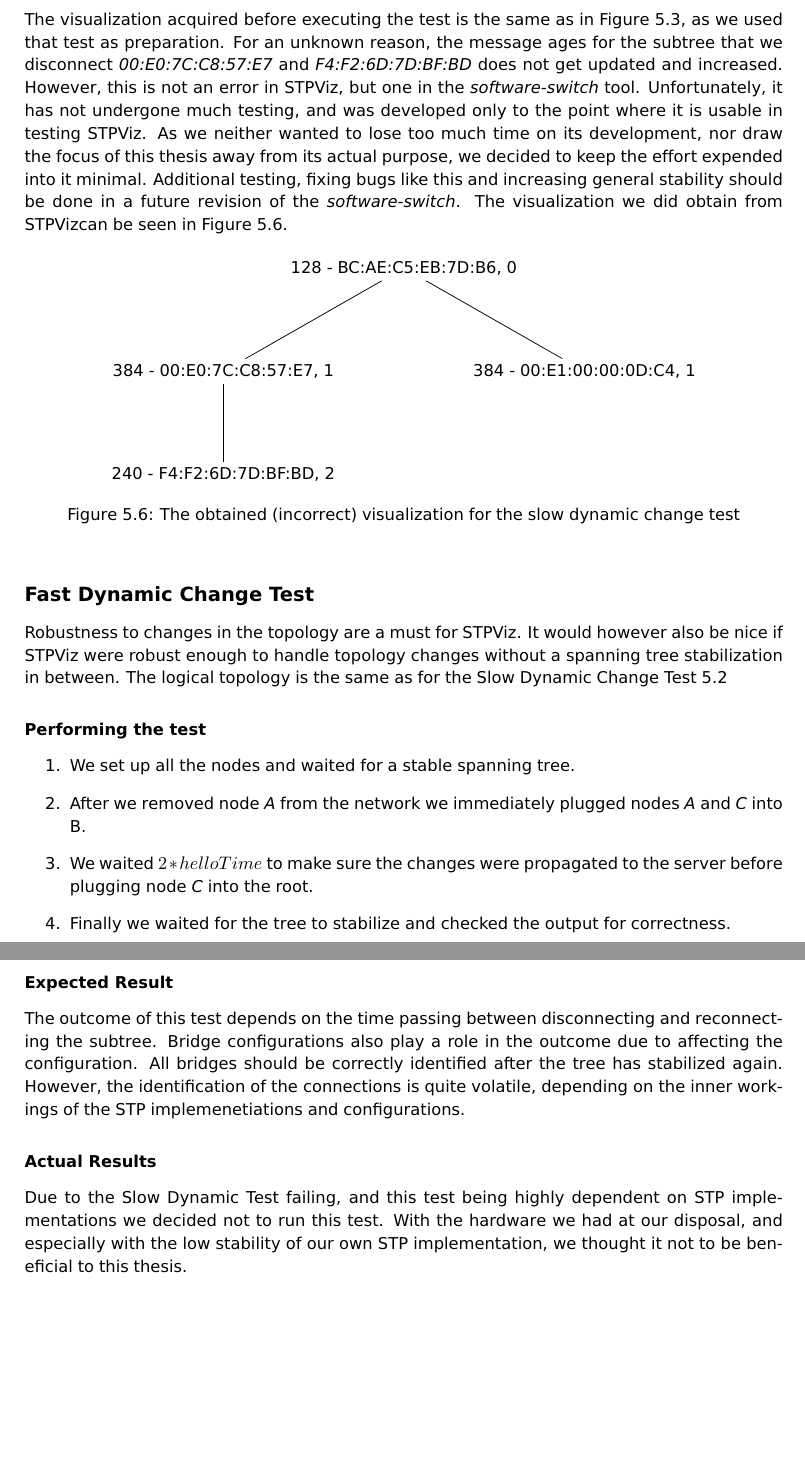
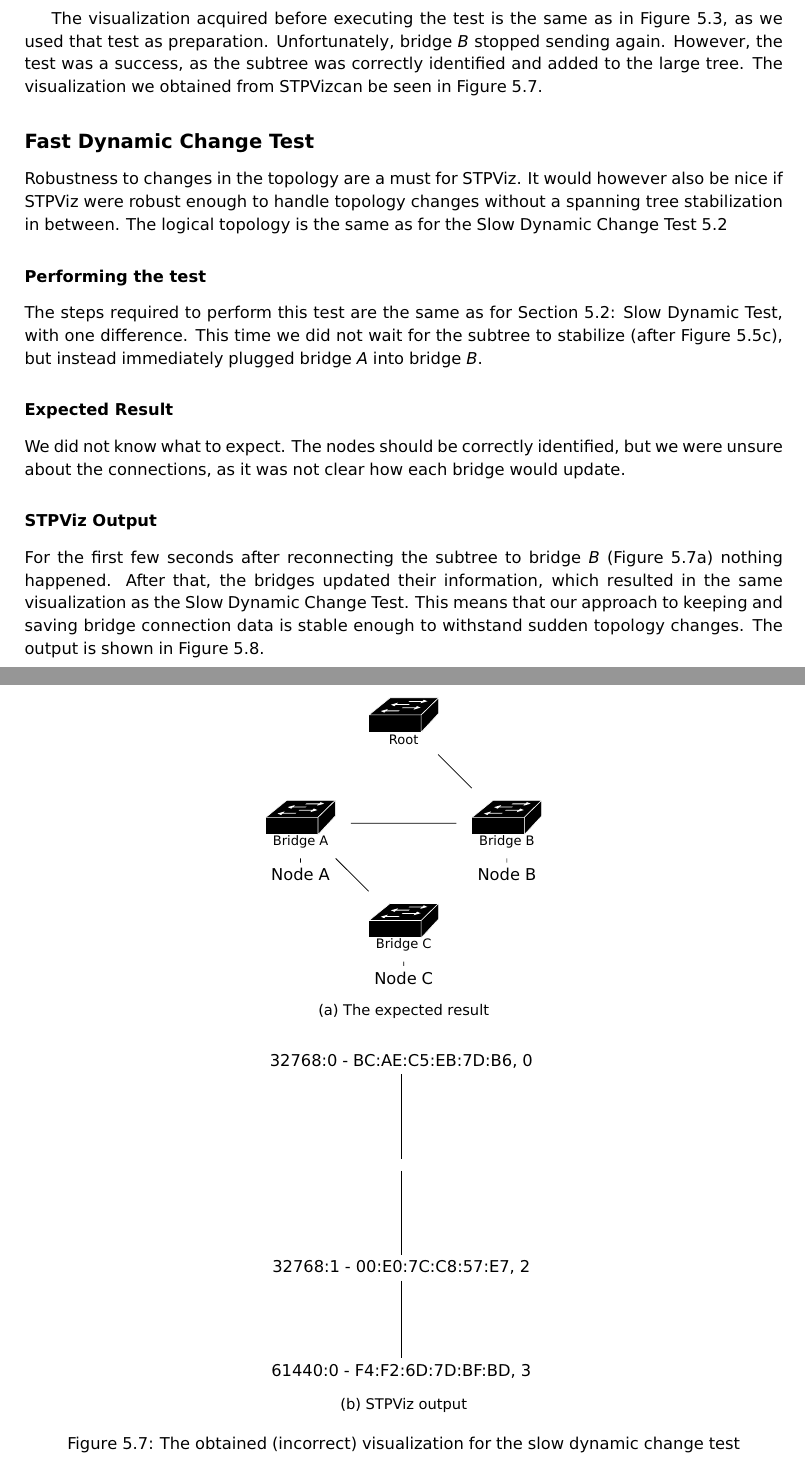
Before and after one commit to alxshine/stp-tree-generator, a LaTeX thesis (thesis/paper.tex, which reads thesis/chapters/stp-tree-gen.tex, thesis/chapters/testing.tex, thesis/results/dynAfterWorking.tikz): two parts of pages 47 and 48 of 52 before the commit and two parts of pages 48 and 49 of 54 after it, joined at a grey line, cut so that both start at the same text, the shorter picture padded with empty space. The pictures show the PDF file thesis/latex-build/paper.pdf that the author committed with the source.

Commit message:
finished another revision of this thesis

```diff
--- a/thesis/chapters/stp-tree-gen.tex
+++ b/thesis/chapters/stp-tree-gen.tex
@@ -367,18 +368,7 @@ Figure~\ref{fig:viz_example} shows an example.
 \begin{figure}[h]
     %TODO: change to new output format
     \centering
-    \begin{tikzpicture}
-        \node (0) at (7.000000,20) {128 - BC:AE:C5:EB:7D:B6, 0};
-        \node (1) at (2.333333,18) {};
-        \node (2) at (2.333333,16) {240 - F4:F2:6D:7D:BF:BD, 2};
-        \draw (1) -- (2);
-        \node (3) at (7.000000,18) {384 - 00:E1:00:00:0D:C4, 1};
-        \node (4) at (11.666667,18) {384 - 00:E0:7C:C8:57:E7, 1};
-        \draw
-        (0) -- (1)
-        (0) -- (3)
-        (0) -- (4);
-    \end{tikzpicture}
+    \input{../results/estWorking.tikz}
     \caption{An example for \tool\ output}
     \label{fig:viz_example}
 \end{figure}
--- a/thesis/chapters/testing.tex
+++ b/thesis/chapters/testing.tex
@@ -140,16 +156,6 @@ Additionally, this time the identification of bridge connections is possible, an
 If bridge \textit{D} is connected to bridges \textit{B} and \textit{C} before they are connected to bridge \textit{A}, the tree can build up slowly and the clients will know about the connections.
 The resulting visualization can be seen in Figure~\ref{fig:est}
 \begin{figure}[h]
-    \centering
-    \begin{tikzpicture}[]
-        \node (0) at (7.000000,20) {128 - BC:AE:C5:EB:7D:B6, 0};
-        \node (1) at (3.500000,18) {384 - 00:E0:7C:C8:57:E7, 1};
-        \node (2) at (3.500000,16) {240 - F4:F2:6D:7D:BF:BD, 2};
-        \draw
-        (1) -- (2);
-        \node (3) at (10.500000,18) {384 - 00:E1:00:00:0D:C4, 1};
-        \draw
-        (0) -- (1)
-        (0) -- (3);
-    \end{tikzpicture}
-    \caption{The test setup with fully recognized connections}
+    \begin{subfigure}[b]{\textwidth}
+        \centering
+            \begin{tikzpicture}
@@ -188,7 +218,7 @@ As visible in Figure~\ref{fig:removal}, the bridge is correctly removed.
             (root) -- (b)
             (empty) -- (c);
         \end{tikzpicture}
-        \caption{The expected output}
+        \caption{The expected result}
         \label{fig:removalExp}
     \end{subfigure}
 
@@ -196,16 +226,7 @@ As visible in Figure~\ref{fig:removal}, the bridge is correctly removed.
 
     \begin{subfigure}[b]{\textwidth}
         \centering
-        \begin{tikzpicture}[]
-            \node (0) at (7.000000,20) {128 - BC:AE:C5:EB:7D:B6, 0};
-            \node (1) at (3.500000,18) {};
-            \node (2) at (3.500000,16) {240 - F4:F2:6D:7D:BF:BD, 2};
-            \draw (1) -- (2);
-            \node (3) at (10.500000,18) {384 - 00:E0:7C:C8:57:E7, 1};
-            \draw
-            (0) -- (1)
-            (0) -- (3);
-        \end{tikzpicture}
+        \input{../results/removal.tikz}
         \caption{The \tool\ output}
     \end{subfigure}
     \caption{Expected output compared to \tool\ output}
@@ -326,9 +348,2 @@ Because we wait for the small subtree to stabilize, establishing bridge \textit{
 
-\subsubsection*{Actual Result}
-The visualization acquired before executing the test is the same as in Figure~\ref{fig:est}, as we used that test as preparation.
-For an unknown reason, the message ages for the subtree that we disconnect \textit{00:E0:7C:C8:57:E7} and \textit{F4:F2:6D:7D:BF:BD} does not get updated and increased.
-However, this is not an error in \tool, but one in the \textit{software-switch} tool.
-Unfortunately, it has not undergone much testing, and was developed only to the point where it is usable in testing \tool.
-As we neither wanted to lose too much time on its development, nor draw the focus of this thesis away from its actual purpose, we decided to keep the effort expended into it minimal.
-Additional testing, fixing bugs like this and increasing general stability should be done in a future revision of the \textit{software-switch}.
-The visualization we did obtain from \tool can be seen in Figure~\ref{fig:dynAfter}.
+\subsubsection*{\tool\ Output}
@@ -335,16 +358,46 @@ The visualization we did obtain from \tool can be seen in Figure~\ref{fig:dynAft
 \begin{figure}[h]
     \centering
-    \begin{tikzpicture}[]
-        \node (0) at (7.000000,20) {128 - BC:AE:C5:EB:7D:B6, 0};
-        \node (1) at (3.500000,18) {384 - 00:E0:7C:C8:57:E7, 1};
-        \node (2) at (3.500000,16) {240 - F4:F2:6D:7D:BF:BD, 2};
-        \draw
-        (1) -- (2);
-        \node (3) at (10.500000,18) {384 - 00:E1:00:00:0D:C4, 1};
-        \draw
-        (0) -- (1)
-        (0) -- (3);
-    \end{tikzpicture}
+    \includegraphics[width=0.8\textwidth]{noTc.png}
+    \caption{The packet capture not showing a TC flag}
+    \label{fig:noTc}
+\end{figure}
+
+
+The visualization acquired before executing the test is the same as in Figure~\ref{fig:est}, as we used that test as preparation.
+Unfortunately, bridge \textit{B} stopped sending again.
+However, the test was a success, as the subtree was correctly identified and added to the large tree.
+The visualization we obtained from \tool can be seen in Figure~\ref{fig:dynAfter}.
+\begin{figure}[h]
+    \begin{subfigure}[b]{\textwidth}
+        \centering
+        \begin{tikzpicture}
+            \node (root) at (2, 4) {\switch{0.8}{Root}};
+            \node (a) at (0, 2) {\switch{0.8}{Bridge A}};
+            \node (na) at (0, 1) {Node A};
+            \node (b) at (4, 2) {\switch{0.8}{Bridge B}};
+            \node (nb) at (4, 1) {Node B};
+            \node (c) at (2, 0) {\switch{0.8}{Bridge C}};
+            \node (nc) at (2, -1) {Node C};
+
+            \draw
+            (root) -- (b)
+            (b) -- (a)
+            (a) -- (c)
+            (a) -- (na)
+            (b) -- (nb)
+            (c) -- (nc);
+        \end{tikzpicture}
+        \caption{The expected result}
+        \label{fig:sdcTest5}
+    \end{subfigure}
+
+    \vspace{0.5cm}
+
+    \begin{subfigure}[b]{\textwidth}
+        \centering
+        \input{../results/dynAfterWorking.tikz}
+        \caption{\tool\ output}
+    \end{subfigure}
     \caption{The obtained (incorrect) visualization for the slow dynamic change test}
     \label{fig:dynAfter}
 \end{figure}
@@ -356,19 +409,21 @@ It would however also be nice if \tool\ were robust enough to handle topology ch
 The logical topology is the same as for the Slow Dynamic Change Test \ref{slow_dynamic_test}
 
 \subsubsection*{Performing the test}
-\begin{enumerate}
-    \item We set up all the nodes and waited for a stable spanning tree.
-    \item After we removed node \textit{A} from the network we immediately plugged nodes \textit{A} and \textit{C} into B.
-    \item We waited $2*helloTime$ to make sure the changes were propagated to the server before plugging node \textit{C} into the root.
-    \item Finally we waited for the tree to stabilize and checked the output for correctness.
-\end{enumerate}
+The steps required to perform this test are the same as for Section~\ref{slow_dynamic_test}: Slow Dynamic Test, with one difference.
+This time we did not wait for the subtree to stabilize (after Figure~\ref{fig:sdcTest3}), but instead immediately plugged bridge \textit{A} into bridge \textit{B}.
 
 \subsubsection*{Expected Result}
-The outcome of this test depends on the time passing between disconnecting and reconnecting the subtree.
-Bridge configurations also play a role in the outcome due to affecting the configuration.
-All bridges should be correctly identified after the tree has stabilized again.
-However, the identification of the connections is quite volatile, depending on the inner workings of the STP implemenetiations and configurations.
+We did not know what to expect.
+The nodes should be correctly identified, but we were unsure about the connections, as it was not clear how each bridge would update.
 
-\subsubsection*{Actual Results}
-Due to the Slow Dynamic Test failing, and this test being highly dependent on STP implementations we decided not to run this test.
-With the hardware we had at our disposal, and especially with the low stability of our own STP implementation, we thought it not to be beneficial to this thesis.
+\subsubsection*{\tool\ Output}
+For the first few seconds after reconnecting the subtree to bridge \textit{B} (Figure~\ref{fig:sdcTest5}) nothing happened.
+After that, the bridges updated their information, which resulted in the same visualization as the Slow Dynamic Change Test.
+This means that our approach to keeping and saving bridge connection data is stable enough to withstand sudden topology changes.
+The output is shown in Figure~\ref{fig:fdc}.
+\begin{figure}[h]
+    \centering
+    \input{../results/dynFastAfterWorking.tikz}
+    \caption{\tool\ output for the Fast Dynamic Change Test}
+    \label{fig:fdc}
+\end{figure}
--- a/thesis/results/dynAfterWorking.tikz
+++ b/thesis/results/dynAfterWorking.tikz
@@ -6,9 +2,10 @@
-\draw (2) -- (3);
+\node (0) at (7.000000,20) {32768:0 - BC:AE:C5:EB:7D:B6, 0};
+\node (1) at (7.000000,18) {};
+\node (2) at (7.000000,16) {32768:1 - 00:E0:7C:C8:57:E7, 2};
+\node (3) at (7.000000,14) {61440:0 - F4:F2:6D:7D:BF:BD, 3};
+\draw
+(2) -- (3);
 \draw (1) -- (2);
-\node (4) at (10.500000,18) {};
-\node (5) at (10.500000,16) {32768:39025 - 00:E0:7C:C8:57:E7, 2};
-\draw (4) -- (5);
 \draw
-(0) -- (1)
-(0) -- (4);
+(0) -- (1);
 \end{tikzpicture}
--- a/thesis/results/dynFastAfterWorking.tikz
+++ b/thesis/results/dynFastAfterWorking.tikz
@@ -1,8 +1,8 @@
 \begin{tikzpicture}[]
-\node (0) at (7.000000,20) {32768:5861 - BC:AE:C5:EB:7D:B6, 0};
+\node (0) at (7.000000,20) {32768:0 - BC:AE:C5:EB:7D:B6, 0};
 \node (1) at (7.000000,18) {};
-\node (2) at (7.000000,16) {32768:7565 - 00:E0:7C:C8:57:E7, 2};
-\node (3) at (7.000000,14) {61440:7565 - F4:F2:6D:7D:BF:BD, 3};
+\node (2) at (7.000000,16) {32768:1 - 00:E0:7C:C8:57:E7, 2};
+\node (3) at (7.000000,14) {61440:0 - F4:F2:6D:7D:BF:BD, 3};
 \draw
 (2) -- (3);
 \draw (1) -- (2);
--- a/thesis/results/estWorking.tikz
+++ b/thesis/results/estWorking.tikz
@@ -1 +1,4 @@
 \begin{tikzpicture}[]
+\node (0) at (7.000000,20) {32768:0 - BC:AE:C5:EB:7D:B6, 0};
+\node (1) at (3.500000,18) {32768:1 - 00:E0:7C:C8:57:E7, 1};
+\node (2) at (3.500000,16) {61440:0 - F4:F2:6D:7D:BF:BD, 2};
@@ -5,6 +5,6 @@
 \draw
 (1) -- (2);
-\node (3) at (10.500000,18) {32768:48674 - 00:E1:00:00:0D:C4, 1};
+\node (3) at (10.500000,18) {32768:1 - 00:E1:00:00:0D:C4, 1};
 \draw
 (0) -- (1)
 (0) -- (3);
--- a/thesis/results/pnp.tikz
+++ b/thesis/results/pnp.tikz
@@ -1,10 +1,10 @@
 \begin{tikzpicture}[]
-\node (0) at (7.000000,20) {32768:5861 - BC:AE:C5:EB:7D:B6, 0};
-\node (1) at (2.333333,18) {32768:38724 - 00:E1:00:00:0D:C4, 1};
+\node (0) at (7.000000,20) {32768:0 - BC:AE:C5:EB:7D:B6, 0};
+\node (1) at (2.333333,18) {32768:1 - 00:E1:00:00:0D:C4, 1};
 \node (2) at (7.000000,18) {};
-\node (3) at (7.000000,16) {32768:38724 - F4:F2:6D:7D:BF:BD, 2};
+\node (3) at (7.000000,16) {32768:0 - F4:F2:6D:7D:BF:BD, 2};
 \draw (2) -- (3);
-\node (4) at (11.666667,18) {32768:38724 - 00:E0:7C:C8:57:E7, 1};
+\node (4) at (11.666667,18) {32768:1 - 00:E0:7C:C8:57:E7, 1};
 \draw
 (0) -- (1)
 (0) -- (2)
--- a/thesis/results/removal.tikz
+++ b/thesis/results/removal.tikz
@@ -1,7 +1,7 @@
 \begin{tikzpicture}[]
-\node (0) at (7.000000,20) {32768:5861 - BC:AE:C5:EB:7D:B6, 0};
+\node (0) at (7.000000,20) {32768:0 - BC:AE:C5:EB:7D:B6, 0};
 \node (1) at (7.000000,18) {};
-\node (2) at (7.000000,16) {61440:60133 - F4:F2:6D:7D:BF:BD, 2};
+\node (2) at (7.000000,16) {61440:0 - F4:F2:6D:7D:BF:BD, 2};
 \draw (1) -- (2);
 \draw
 (0) -- (1);
```
Also changed, not shown: thesis/chapters/background.tex (+3 -1 lines), thesis/chapters/conclusion.tex (+10 -5 lines), thesis/chapters/introduction.tex (+1 -1 lines), thesis/results/dynAfter1.tikz (+10 -7 lines), thesis/results/dynBefore.tikz (+4 -4 lines), thesis/results/estRemoval.tikz (+4 -4 lines), thesis/latex-build/paper.pdf, thesis/chapters/stp-tree-gen.tex (3 more changed lines), thesis/chapters/testing.tex (71 more changed lines), thesis/results/dynAfterWorking.tikz (4 more changed lines), thesis/results/estWorking.tikz (3 more changed lines), 4 other files.
